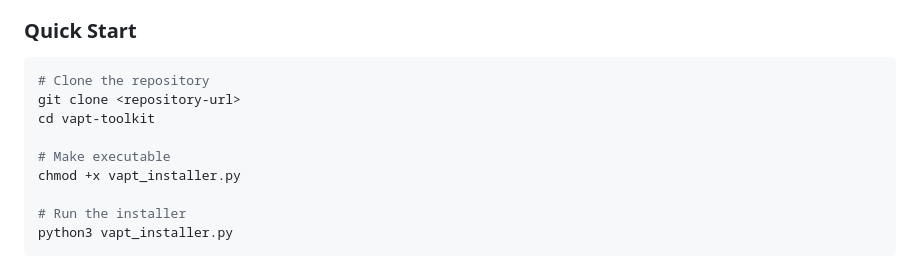
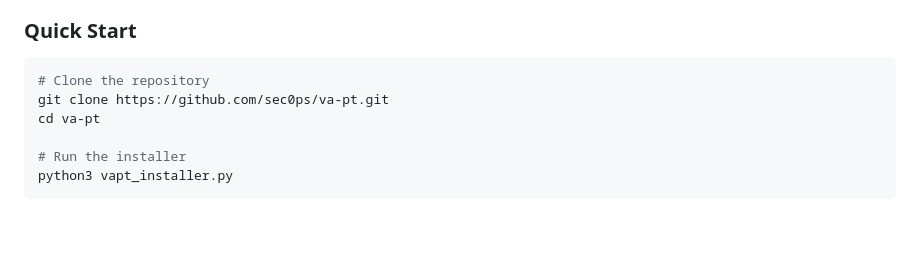
Before and after one commit to sec0ps/va-pt, a Markdown page: README.md, the part around the change. GitHub-like rendering; blank space fills up the shorter version.

````diff
--- a/README.md
+++ b/README.md
@@ -34,11 +34,8 @@ The VAPT Toolkit provides a streamlined way to install, configure, and maintain
 ### Quick Start
 ```bash
 # Clone the repository
-git clone <repository-url>
-cd vapt-toolkit
-
-# Make executable
-chmod +x vapt_installer.py
+git clone https://github.com/sec0ps/va-pt.git
+cd va-pt
 
 # Run the installer
 python3 vapt_installer.py
````
